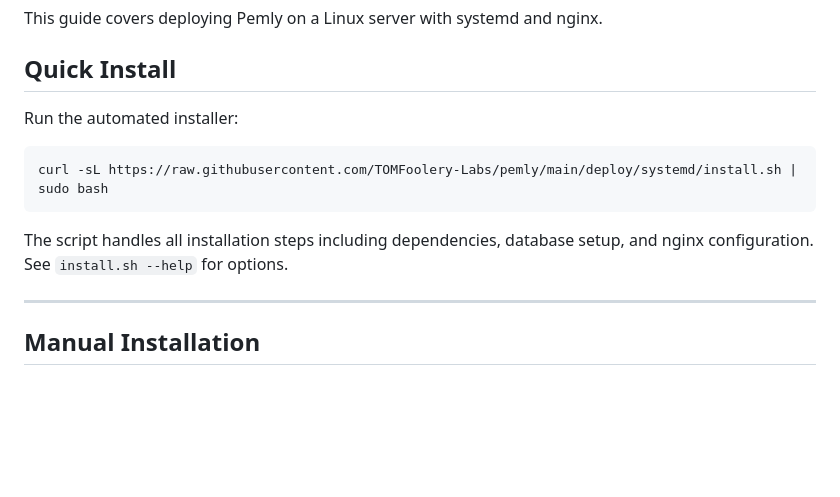
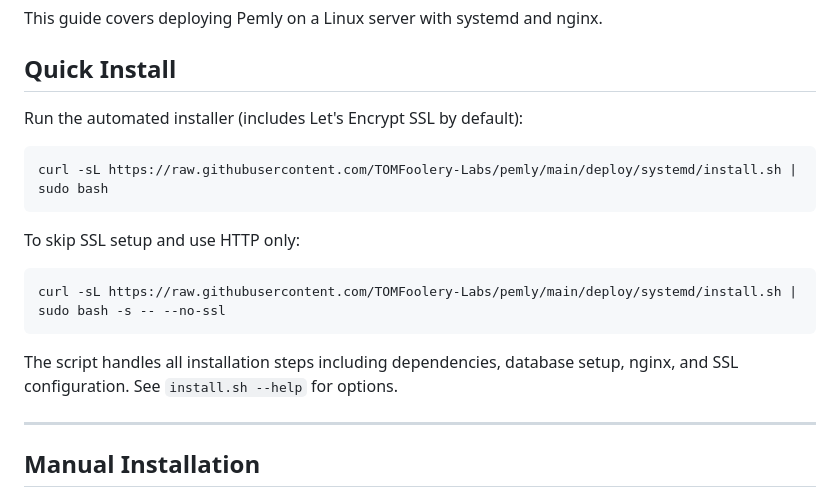
Before and after one commit to TOMFoolery-Labs/pemly, a Markdown page: deploy/systemd/INSTALL.md, the part around the change. GitHub-like rendering; blank space fills up the shorter version.

Commit message:
Document --no-ssl option in INSTALL.md
🤖 Generated with [Claude Code](https://claude.com/claude-code)

Co-Authored-By: Claude Opus 4.5 <noreply@anthropic.com>

````diff
--- a/deploy/systemd/INSTALL.md
+++ b/deploy/systemd/INSTALL.md
@@ -4,13 +4,19 @@ This guide covers deploying Pemly on a Linux server with systemd and nginx.
 
 ## Quick Install
 
-Run the automated installer:
+Run the automated installer (includes Let's Encrypt SSL by default):
 
 ```bash
 curl -sL https://raw.githubusercontent.com/TOMFoolery-Labs/pemly/main/deploy/systemd/install.sh | sudo bash
 ```
 
-The script handles all installation steps including dependencies, database setup, and nginx configuration. See `install.sh --help` for options.
+To skip SSL setup and use HTTP only:
+
+```bash
+curl -sL https://raw.githubusercontent.com/TOMFoolery-Labs/pemly/main/deploy/systemd/install.sh | sudo bash -s -- --no-ssl
+```
+
+The script handles all installation steps including dependencies, database setup, nginx, and SSL configuration. See `install.sh --help` for options.
 
 ---
 
````
